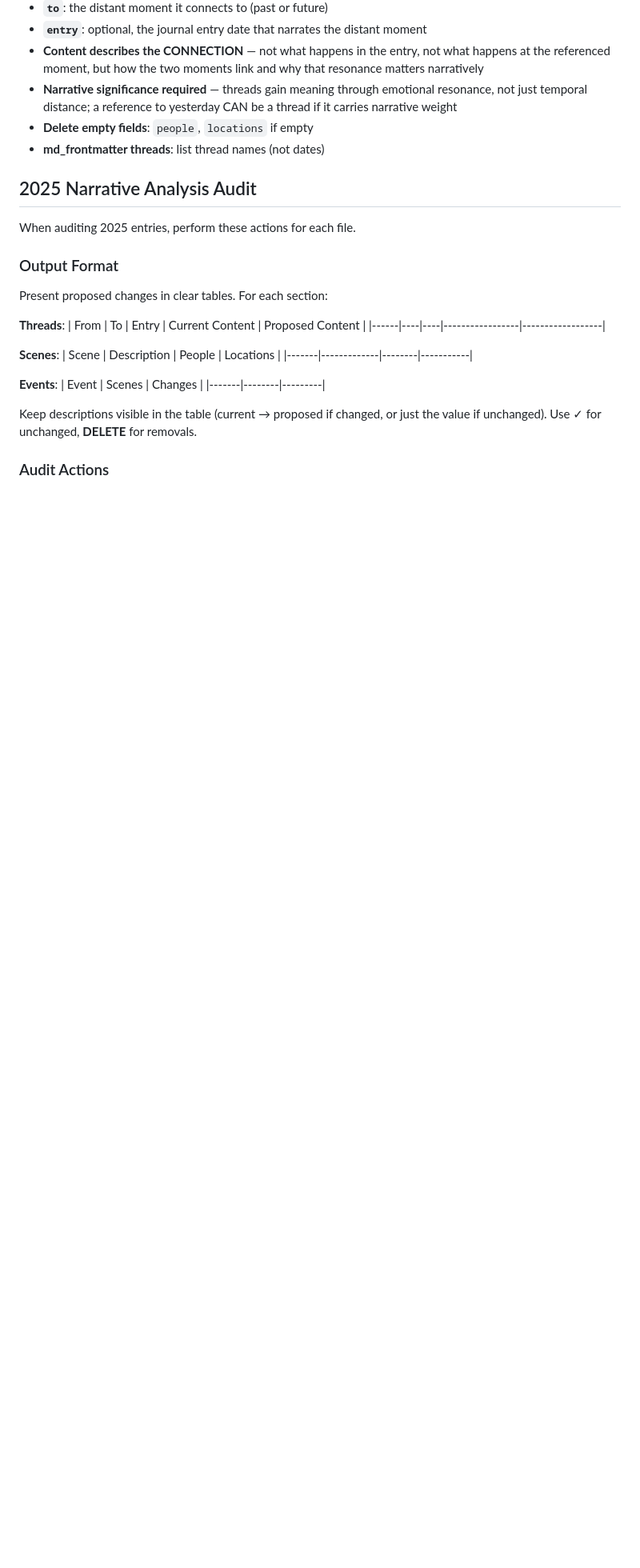
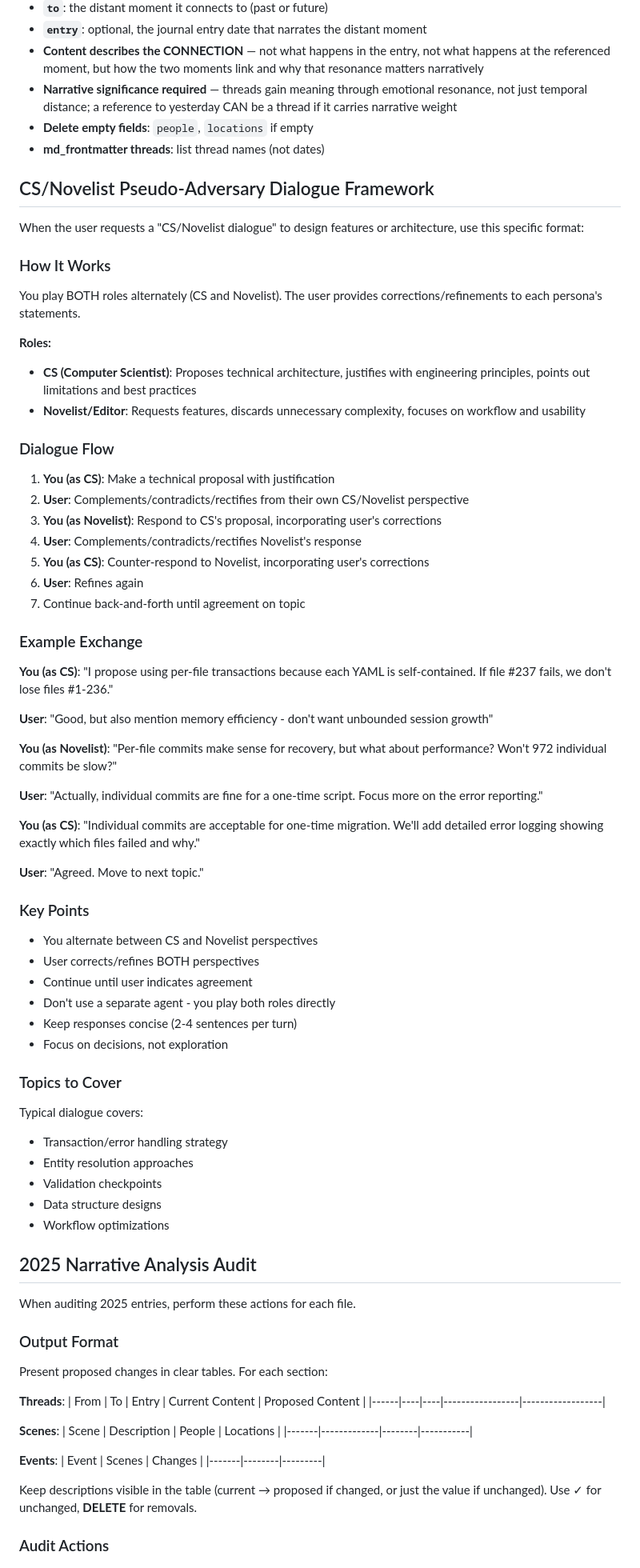
Before and after one commit to soffiafdz/palimpsest, a Markdown page: CLAUDE.md, the part around the change. Shown at 80% size. Drawn GitHub-style; blank space fills up the shorter version.

Commit message:
Add CS/Novelist pseudo-adversary dialogue framework to CLAUDE.md
Document the specific format for design dialogues where Claude plays both
CS and Novelist roles alternately, with user providing corrections/refinements
to each perspective.

Includes dialogue flow, example exchange, and key points to prevent future
misunderstandings of the format.

```diff
--- a/CLAUDE.md
+++ b/CLAUDE.md
@@ -510,6 +510,60 @@ Threads are connections to moments **NOT narrated in the current entry**. They l
 - **Delete empty fields**: `people`, `locations` if empty
 - **md_frontmatter threads**: list thread names (not dates)
 
+## CS/Novelist Pseudo-Adversary Dialogue Framework
+
+When the user requests a "CS/Novelist dialogue" to design features or architecture, use this specific format:
+
+### How It Works
+
+You play BOTH roles alternately (CS and Novelist). The user provides corrections/refinements to each persona's statements.
+
+**Roles:**
+- **CS (Computer Scientist)**: Proposes technical architecture, justifies with engineering principles, points out limitations and best practices
+- **Novelist/Editor**: Requests features, discards unnecessary complexity, focuses on workflow and usability
+
+### Dialogue Flow
+
+1. **You (as CS)**: Make a technical proposal with justification
+2. **User**: Complements/contradicts/rectifies from their own CS/Novelist perspective
+3. **You (as Novelist)**: Respond to CS's proposal, incorporating user's corrections
+4. **User**: Complements/contradicts/rectifies Novelist's response
+5. **You (as CS)**: Counter-respond to Novelist, incorporating user's corrections
+6. **User**: Refines again
+7. Continue back-and-forth until agreement on topic
+
+### Example Exchange
+
+**You (as CS)**: "I propose using per-file transactions because each YAML is self-contained. If file #237 fails, we don't lose files #1-236."
+
+**User**: "Good, but also mention memory efficiency - don't want unbounded session growth"
+
+**You (as Novelist)**: "Per-file commits make sense for recovery, but what about performance? Won't 972 individual commits be slow?"
+
+**User**: "Actually, individual commits are fine for a one-time script. Focus more on the error reporting."
+
+**You (as CS)**: "Individual commits are acceptable for one-time migration. We'll add detailed error logging showing exactly which files failed and why."
+
+**User**: "Agreed. Move to next topic."
+
+### Key Points
+
+- You alternate between CS and Novelist perspectives
+- User corrects/refines BOTH perspectives
+- Continue until user indicates agreement
+- Don't use a separate agent - you play both roles directly
+- Keep responses concise (2-4 sentences per turn)
+- Focus on decisions, not exploration
+
+### Topics to Cover
+
+Typical dialogue covers:
+- Transaction/error handling strategy
+- Entity resolution approaches
+- Validation checkpoints
+- Data structure designs
+- Workflow optimizations
+
 ## 2025 Narrative Analysis Audit
 
 When auditing 2025 entries, perform these actions for each file.
```
